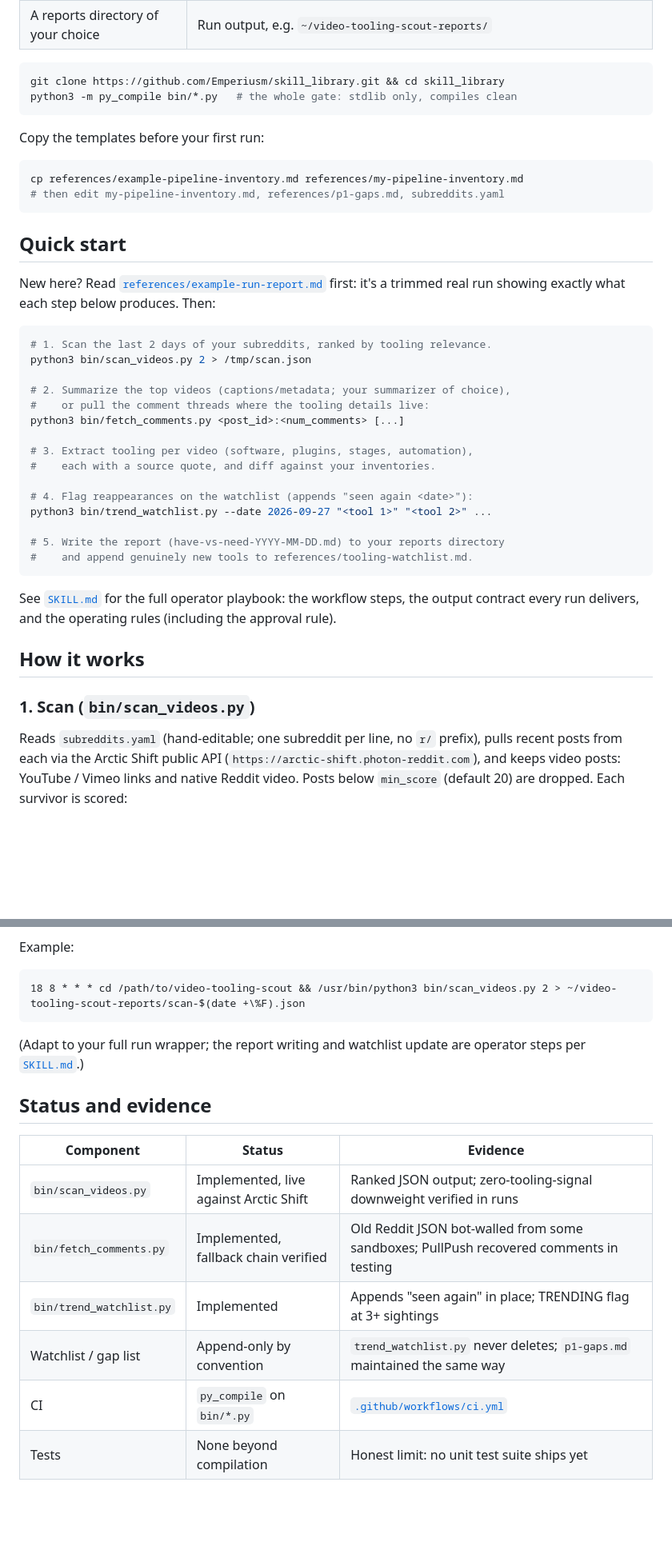
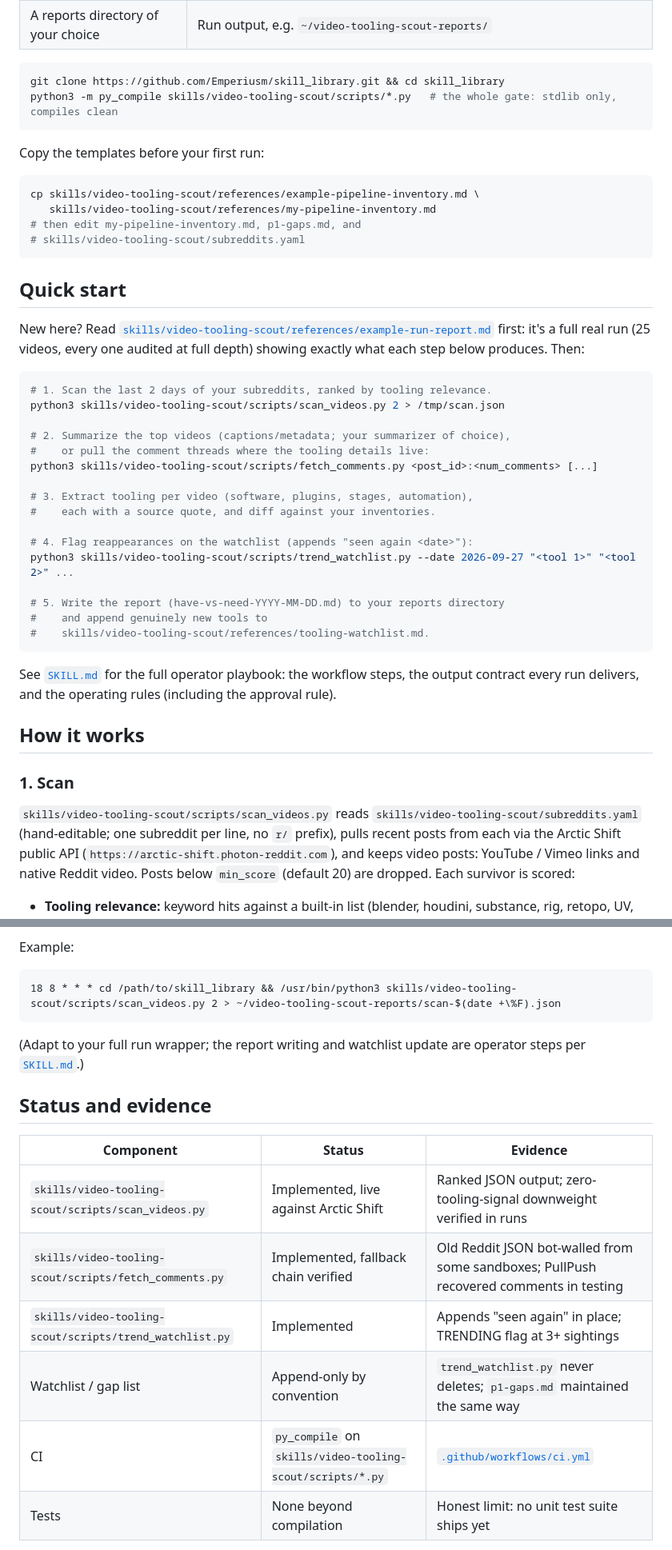
Before and after one commit to Emperiusm/skill_library, a Markdown page: README.md, 2 parts joined by grey strips. Shown at 80% size. Drawn GitHub-style; blank space fills up the shorter version.

````diff
--- a/README.md
+++ b/README.md
@@ -108,36 +117,39 @@ what you're missing" instead of "here's what's popular".
 
 ```bash
 git clone https://github.com/Emperiusm/skill_library.git && cd skill_library
-python3 -m py_compile bin/*.py   # the whole gate: stdlib only, compiles clean
+python3 -m py_compile skills/video-tooling-scout/scripts/*.py   # the whole gate: stdlib only, compiles clean
 ```
 
 Copy the templates before your first run:
 
 ```bash
-cp references/example-pipeline-inventory.md references/my-pipeline-inventory.md
-# then edit my-pipeline-inventory.md, references/p1-gaps.md, subreddits.yaml
+cp skills/video-tooling-scout/references/example-pipeline-inventory.md \
+   skills/video-tooling-scout/references/my-pipeline-inventory.md
+# then edit my-pipeline-inventory.md, p1-gaps.md, and
+# skills/video-tooling-scout/subreddits.yaml
 ```
 
 ## Quick start
 
-New here? Read [`references/example-run-report.md`](references/example-run-report.md) first:
-it's a trimmed real run showing exactly what each step below produces. Then:
+New here? Read [`skills/video-tooling-scout/references/example-run-report.md`](skills/video-tooling-scout/references/example-run-report.md) first:
+it's a full real run (25 videos, every one audited at full depth) showing exactly what each step below produces. Then:
 
 ```bash
 # 1. Scan the last 2 days of your subreddits, ranked by tooling relevance.
-python3 bin/scan_videos.py 2 > /tmp/scan.json
+python3 skills/video-tooling-scout/scripts/scan_videos.py 2 > /tmp/scan.json
 
 # 2. Summarize the top videos (captions/metadata; your summarizer of choice),
 #    or pull the comment threads where the tooling details live:
-python3 bin/fetch_comments.py <post_id>:<num_comments> [...]
+python3 skills/video-tooling-scout/scripts/fetch_comments.py <post_id>:<num_comments> [...]
 
 # 3. Extract tooling per video (software, plugins, stages, automation),
 #    each with a source quote, and diff against your inventories.
 
 # 4. Flag reappearances on the watchlist (appends "seen again <date>"):
-python3 bin/trend_watchlist.py --date 2026-09-27 "<tool 1>" "<tool 2>" ...
+python3 skills/video-tooling-scout/scripts/trend_watchlist.py --date 2026-09-27 "<tool 1>" "<tool 2>" ...
 
 # 5. Write the report (have-vs-need-YYYY-MM-DD.md) to your reports directory
-#    and append genuinely new tools to references/tooling-watchlist.md.
+#    and append genuinely new tools to
+#    skills/video-tooling-scout/references/tooling-watchlist.md.
 ```
 
@@ -146,9 +158,9 @@ contract every run delivers, and the operating rules (including the approval rul
 
 ## How it works
 
-### 1. Scan (`bin/scan_videos.py`)
+### 1. Scan
 
-Reads `subreddits.yaml` (hand-editable; one subreddit per line, no `r/` prefix), pulls recent
+`skills/video-tooling-scout/scripts/scan_videos.py` reads `skills/video-tooling-scout/subreddits.yaml` (hand-editable; one subreddit per line, no `r/` prefix), pulls recent
 posts from each via the Arctic Shift public API (`https://arctic-shift.photon-reddit.com`), and
 keeps video posts: YouTube / Vimeo links and native Reddit video. Posts below `min_score`
 (default 20) are dropped. Each survivor is scored:
@@ -216,7 +228,7 @@ write a dated report. Two constraints for scheduled runs:
 Example:
 
 ```cron
-18 8 * * * cd /path/to/video-tooling-scout && /usr/bin/python3 bin/scan_videos.py 2 > ~/video-tooling-scout-reports/scan-$(date +\%F).json
+18 8 * * * cd /path/to/skill_library && /usr/bin/python3 skills/video-tooling-scout/scripts/scan_videos.py 2 > ~/video-tooling-scout-reports/scan-$(date +\%F).json
 ```
 
 (Adapt to your full run wrapper; the report writing and watchlist update are operator steps per
@@ -226,11 +238,11 @@ Example:
 
 | Component | Status | Evidence |
 |---|---|---|
-| `bin/scan_videos.py` | Implemented, live against Arctic Shift | Ranked JSON output; zero-tooling-signal downweight verified in runs |
-| `bin/fetch_comments.py` | Implemented, fallback chain verified | Old Reddit JSON bot-walled from some sandboxes; PullPush recovered comments in testing |
-| `bin/trend_watchlist.py` | Implemented | Appends "seen again" in place; TRENDING flag at 3+ sightings |
+| `skills/video-tooling-scout/scripts/scan_videos.py` | Implemented, live against Arctic Shift | Ranked JSON output; zero-tooling-signal downweight verified in runs |
+| `skills/video-tooling-scout/scripts/fetch_comments.py` | Implemented, fallback chain verified | Old Reddit JSON bot-walled from some sandboxes; PullPush recovered comments in testing |
+| `skills/video-tooling-scout/scripts/trend_watchlist.py` | Implemented | Appends "seen again" in place; TRENDING flag at 3+ sightings |
 | Watchlist / gap list | Append-only by convention | `trend_watchlist.py` never deletes; `p1-gaps.md` maintained the same way |
-| CI | `py_compile` on `bin/*.py` | [`.github/workflows/ci.yml`](.github/workflows/ci.yml) |
+| CI | `py_compile` on `skills/video-tooling-scout/scripts/*.py` | [`.github/workflows/ci.yml`](.github/workflows/ci.yml) |
 | Tests | None beyond compilation | Honest limit: no unit test suite ships yet |
 
 **Not implemented:** automatic posting/commenting (deliberately out of scope), automatic tool
````
Also changed, not shown: other parts of README.md (+32 -23 lines).
